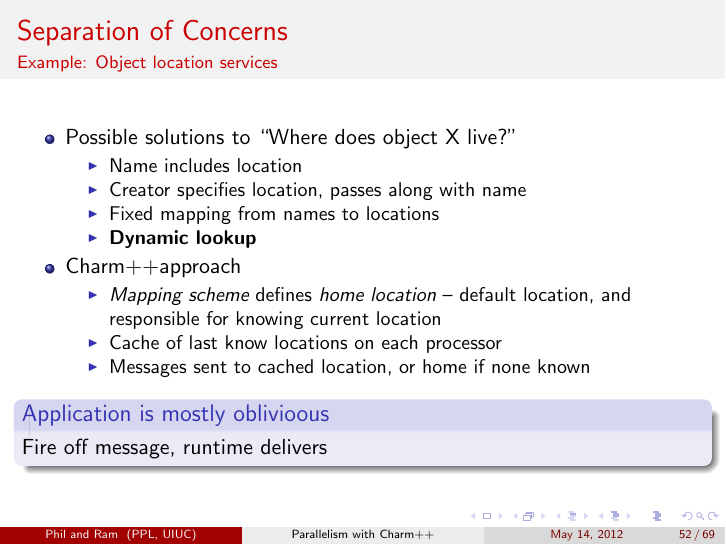
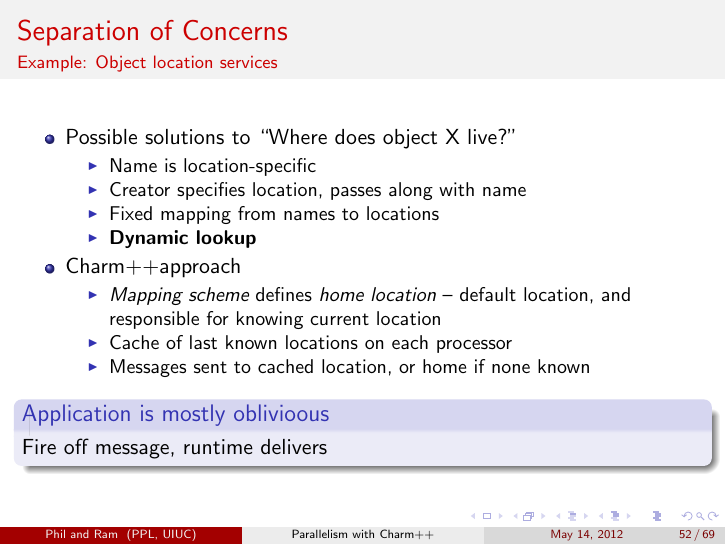
Before and after one commit to UIUC-PPL/charm_tutorial, LaTeX slides (2013-05-cppnow/presentation.tex, which reads 2013-05-cppnow/separation-of-concerns.tex): page 96 of 113. Compiled offline with pdfLaTeX.

Commit message:
Sep of concerns - wording and typo

```diff
--- a/2013-05-cppnow/separation-of-concerns.tex
+++ b/2013-05-cppnow/separation-of-concerns.tex
@@ -56,7 +56,7 @@ Application worries about \emph{what}, runtime system worries about \emph{how}
 \begin{itemize}[<+->]
 \item Possible solutions to ``Where does object X live?''
 \begin{itemize}[<+->]
-\item Name includes location
+\item Name is location-specific
 \item Creator specifies location, passes along with name
 \item Fixed mapping from names to locations
 \item \textbf{Dynamic lookup}
@@ -64,7 +64,7 @@ Application worries about \emph{what}, runtime system worries about \emph{how}
 \item \charm approach
 \begin{itemize}
 \item \emph{Mapping scheme} defines \emph{home location} -- default location, and responsible for knowing current location
-\item Cache of last know locations on each processor
+\item Cache of last known locations on each processor
 \item Messages sent to cached location, or home if none known
 \end{itemize}
 \end{itemize}
```
